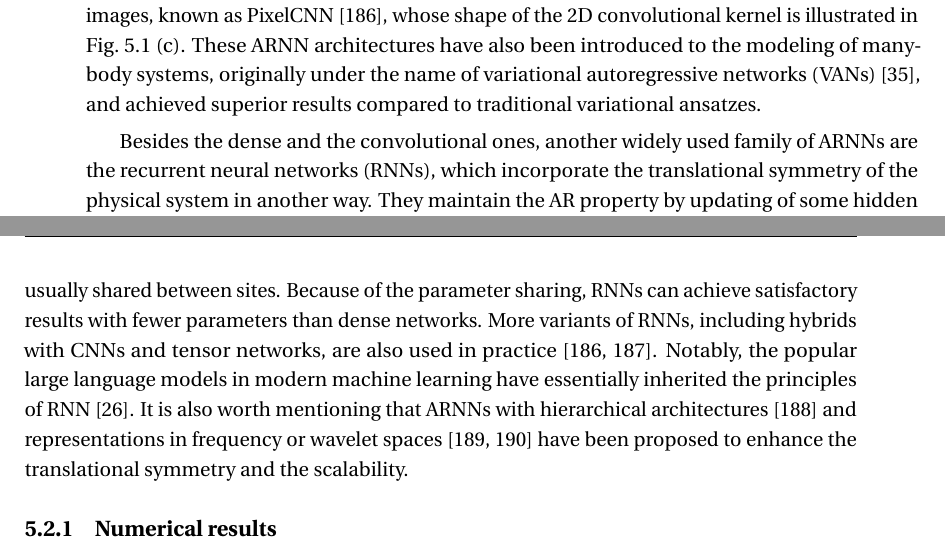
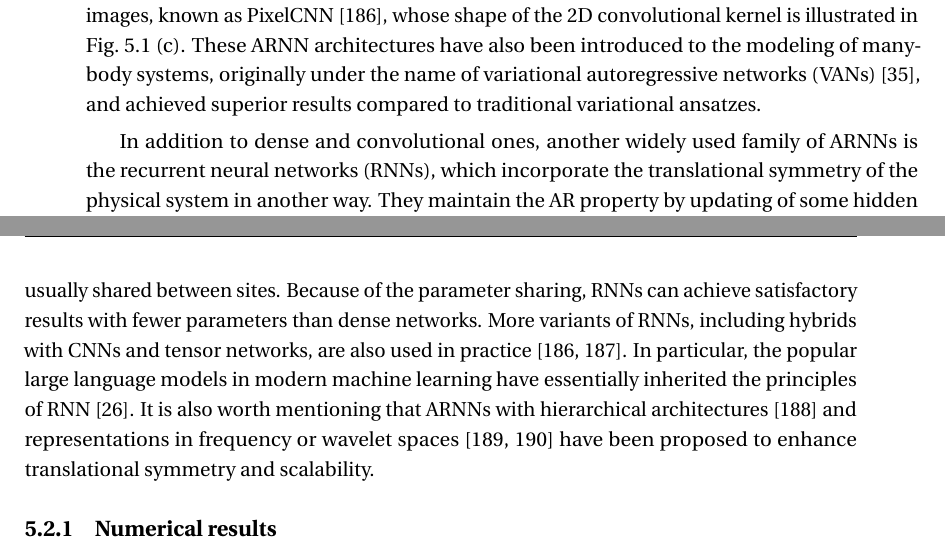
Before and after one commit to wdphy16/thesis, a LaTeX thesis (main.tex, which reads body/ch5_arnn.tex): two parts of pages 69 and 70 of 168, joined at a grey line, cut so that both start at the same text. Compiled offline with pdfLaTeX.

Commit message:
Update on Overleaf.

```diff
--- a/body/ch5_arnn.tex
+++ b/body/ch5_arnn.tex
@@ -57,12 +57,12 @@ Convolutional layers can also be applied to utilize the translational symmetry a
 
-An early application of 1D convolutional ARNN is the modeling of audios, known as WaveNet~\cite{oord2016wavenet}. The 2D convolutional ARNN has been similarly applied to the modeling of images, known as PixelCNN~\cite{oord2016pixel}, whose shape of the 2D convolutional kernel is illustrated in \cref{fig:arnn-arch}~(c). These ARNN architectures have also been introduced to the modeling of many-body systems, originally under the name of variational autoregressive networks (VANs)~\cite{wu2019solving}, and achieved superior results compared to traditional variational ansatzes.
+An early application of 1D convolutional ARNN is the modeling of audios, known as WaveNet~\cite{oord2016wavenet}. The 2D convolutional ARNN has been applied similarly to the modeling of images, known as PixelCNN~\cite{oord2016pixel}, whose shape of the 2D convolutional kernel is illustrated in \cref{fig:arnn-arch}~(c). These ARNN architectures have also been introduced to the modeling of many-body systems, originally under the name of variational autoregressive networks (VANs)~\cite{wu2019solving}, and achieved superior results compared to traditional variational ansatzes.
 
-Besides the dense and the convolutional ones, another widely used family of ARNNs are the recurrent neural networks (RNNs), which incorporate the translational symmetry of the physical system in another way. They maintain the AR property by updating of some hidden variables $\vh^{(i)}$, also known as ``memories'', at each AR step $i$:
+In addition to dense and convolutional ones, another widely used family of ARNNs is the recurrent neural networks (RNNs), which incorporate the translational symmetry of the physical system in another way. They maintain the AR property by updating of some hidden variables $\vh^{(i)}$, also known as ``memories'', at each AR step $i$:
 \begin{align}
 \vh^{(i)} &= f\left( s_{i - 1}, \vh^{(i - 1)} \right), \label{eq:rnn-update} \\
 \hat{s}_i &= g\left( \vh^{(i)} \right), \label{eq:rnn-output}
 \end{align}
-where $f$ and $g$ can be arbitrarily sophisticated neural networks, and their parameters are usually shared between sites. Because of the parameter sharing, RNNs can achieve satisfactory results with fewer parameters than dense networks. More variants of RNNs, including hybrids with CNNs and tensor networks, are also used in practice~\cite{oord2016pixel, khandoker2023supplementing}. Notably, the popular large language models in modern machine learning have essentially inherited the principles of RNN~\cite{brown2020language}. It is also worth mentioning that ARNNs with hierarchical architectures~\cite{bialas2022hierarchical} and representations in frequency or wavelet spaces~\cite{nash2021generating, mattar2024wavelets} have been proposed to enhance the translational symmetry and the scalability.
+where $f$ and $g$ can be arbitrarily sophisticated neural networks, and their parameters are usually shared between sites. Because of the parameter sharing, RNNs can achieve satisfactory results with fewer parameters than dense networks. More variants of RNNs, including hybrids with CNNs and tensor networks, are also used in practice~\cite{oord2016pixel, khandoker2023supplementing}. In particular, the popular large language models in modern machine learning have essentially inherited the principles of RNN~\cite{brown2020language}. It is also worth mentioning that ARNNs with hierarchical architectures~\cite{bialas2022hierarchical} and representations in frequency or wavelet spaces~\cite{nash2021generating, mattar2024wavelets} have been proposed to enhance translational symmetry and scalability.
 
 \subsection{Numerical results}
 
```
Also changed, not shown: body/ch5_arnn.tex (10 more changed lines).
